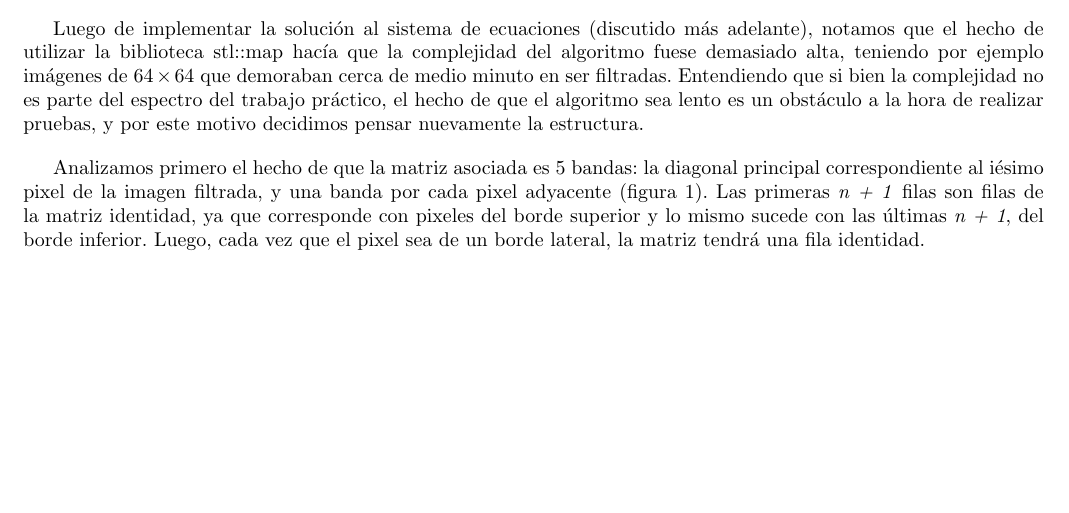
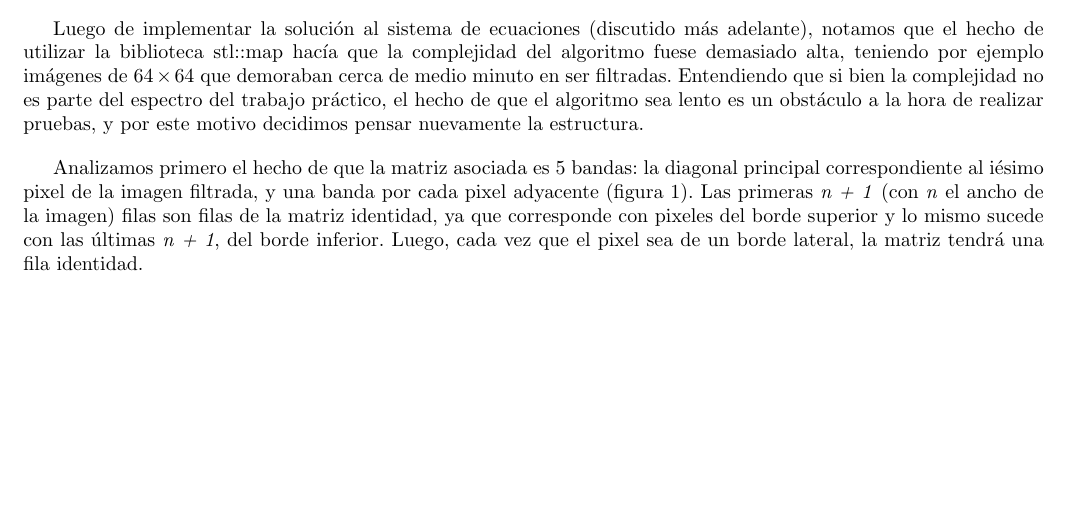
Before and after one commit to emancu/metodos-numericos, a LaTeX document (tp2/informe/TP2.tex): part of page 3 of 13, cut so that both start at the same text. Compiled offline with pdfLaTeX.

Commit message:
Small fix to matrix explanation.c

```diff
--- a/tp2/informe/TP2.tex
+++ b/tp2/informe/TP2.tex
@@ -98,7 +98,7 @@ Con la idea de optimizar la memoria, el primer acercamiento que tuvimos fue no g
 Luego de implementar la solución al sistema de ecuaciones (discutido más adelante), notamos que el hecho de utilizar la biblioteca stl::map hacía que la complejidad del algoritmo fuese demasiado alta, teniendo por ejemplo imágenes de $64 \times 64$ que demoraban cerca de medio minuto en ser filtradas. Entendiendo que si bien la complejidad no es parte del espectro del trabajo práctico, el hecho de que el algoritmo sea lento es un obstáculo a la hora de realizar pruebas, y por este motivo decidimos pensar nuevamente la estructura. \vspace{1em}
 
 Analizamos primero el hecho de que la matriz asociada es 5 bandas: la diagonal principal correspondiente al iésimo pixel de la imagen filtrada, y una banda por cada pixel adyacente (figura 1).
-Las primeras \textit{n + 1} filas son filas de la matriz identidad, ya que corresponde con pixeles del borde superior y lo mismo sucede con las últimas \textit{n + 1}, del borde inferior. Luego, cada vez que el pixel sea de un borde lateral, la matriz tendrá una fila identidad.
+Las primeras \textit{n + 1} (con \textit{n} el ancho de la imagen) filas son filas de la matriz identidad, ya que corresponde con pixeles del borde superior y lo mismo sucede con las últimas \textit{n + 1}, del borde inferior. Luego, cada vez que el pixel sea de un borde lateral, la matriz tendrá una fila identidad.
 
 \begin{figure}[H]
 $$
```
